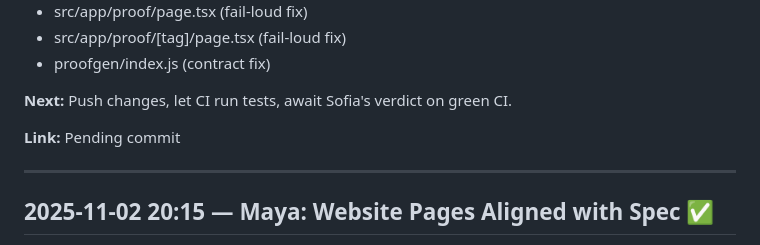
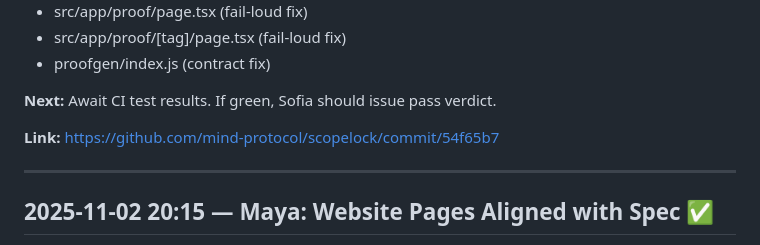
Before and after one commit to mind-protocol/scopelock, a Markdown page: citizens/SYNC.md, the part around the change. Drawn GitHub-style.

Commit message:
docs: update SYNC with commit link for acceptance tests

```diff
--- a/citizens/SYNC.md
+++ b/citizens/SYNC.md
@@ -41,9 +41,9 @@ Tests written and executable. CI workflow updated to install Playwright deps. Ne
 - src/app/proof/[tag]/page.tsx (fail-loud fix)
 - proofgen/index.js (contract fix)
 
-**Next:** Push changes, let CI run tests, await Sofia's verdict on green CI.
+**Next:** Await CI test results. If green, Sofia should issue pass verdict.
 
-**Link:** Pending commit
+**Link:** https://github.com/mind-protocol/scopelock/commit/54f65b7
 
 ---
 
```
